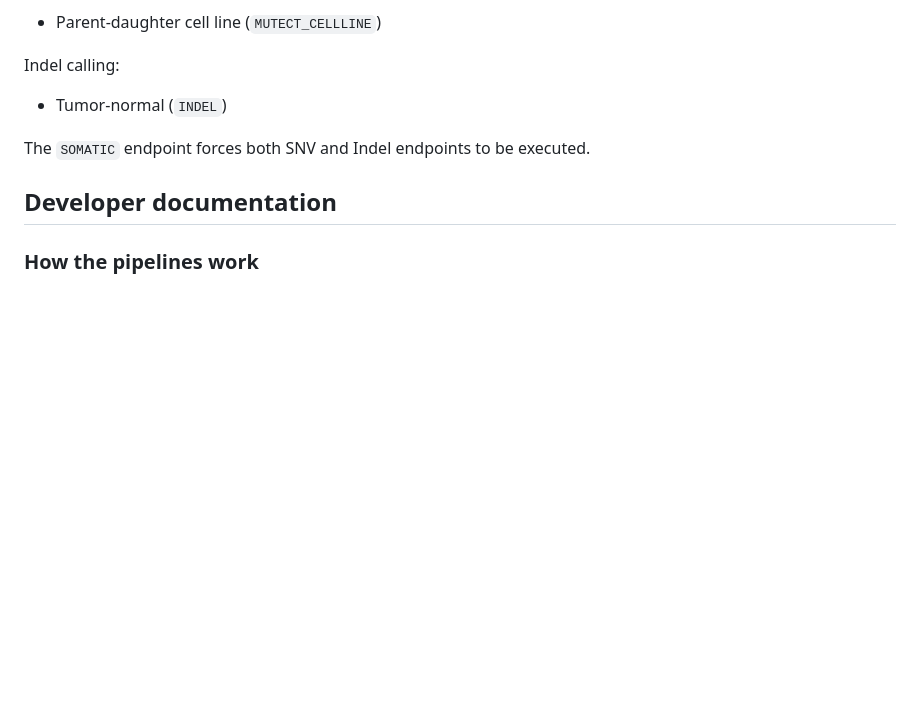
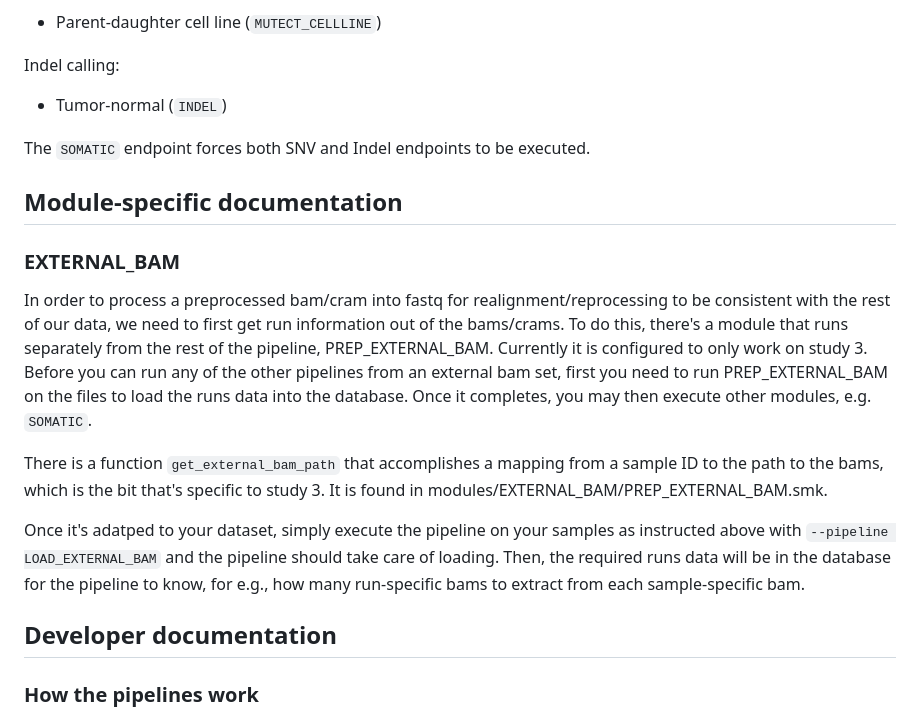
Before and after one commit to petljaklab/pipeline, a Markdown page: README.md, the part around the change. GitHub-like rendering; blank space fills up the shorter version.

```diff
--- a/README.md
+++ b/README.md
@@ -42,6 +42,16 @@ Indel calling:
 
 The `SOMATIC` endpoint forces both SNV and Indel endpoints to be executed.
 
+## Module-specific documentation
+
+### EXTERNAL_BAM
+
+In order to process a preprocessed bam/cram into fastq for realignment/reprocessing to be consistent with the rest of our data, we need to first get run information out of the bams/crams. To do this, there's a module that runs separately from the rest of the pipeline, PREP_EXTERNAL_BAM. Currently it is configured to only work on study 3. Before you can run any of the other pipelines from an external bam set, first you need to run PREP_EXTERNAL_BAM on the files to load the runs data into the database. Once it completes, you may then execute other modules, e.g. `SOMATIC`.
+
+There is a function `get_external_bam_path` that accomplishes a mapping from a sample ID to the path to the bams, which is the bit that's specific to study 3. It is found in modules/EXTERNAL_BAM/PREP_EXTERNAL_BAM.smk.
+
+Once it's adatped to your dataset, simply execute the pipeline on your samples as instructed above with  `--pipeline LOAD_EXTERNAL_BAM` and the pipeline should take care of loading. Then, the required runs data will be in the database for the pipeline to know, for e.g., how many run-specific bams to extract from each sample-specific bam.
+
 ## Developer documentation
 
 ### How the pipelines work
```
